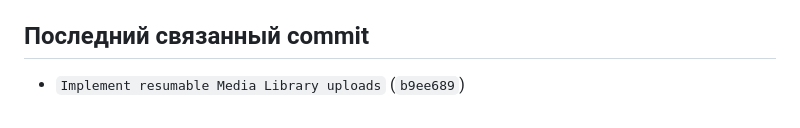
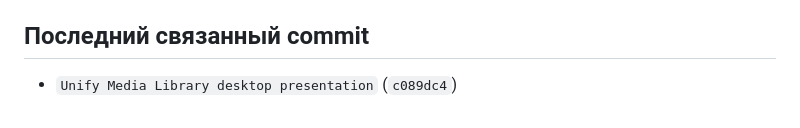
Before and after one commit to VAtapin/atapin-media, a Markdown page: PROJECT_STATUS.md, the part around the change. GitHub-like rendering.

Commit message:
Update project status for media library UI cleanup

```diff
--- a/PROJECT_STATUS.md
+++ b/PROJECT_STATUS.md
@@ -94,4 +94,4 @@
 
 ## Последний связанный commit
 
-- `Implement resumable Media Library uploads` (`b9ee689`)
+- `Unify Media Library desktop presentation` (`c089dc4`)
```
